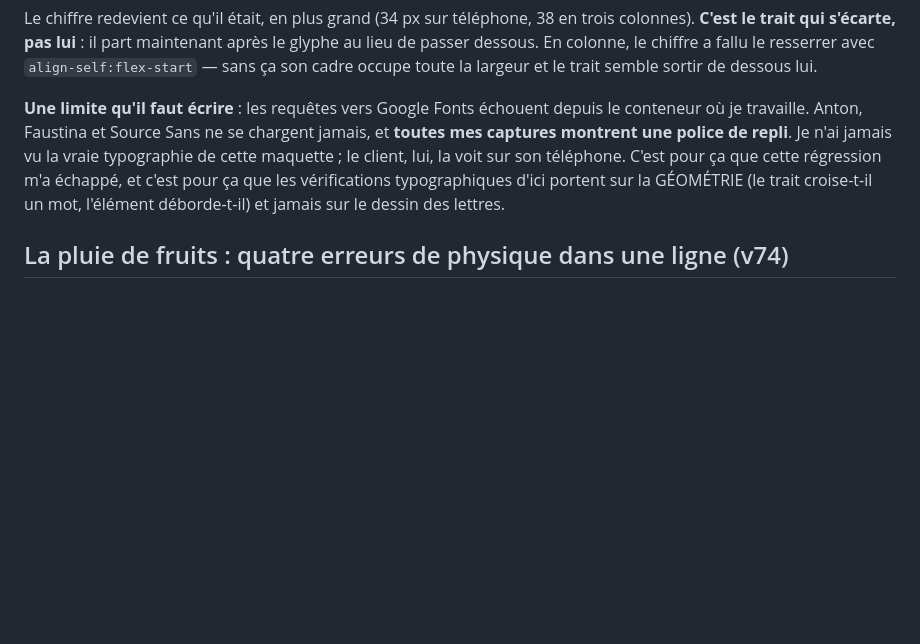
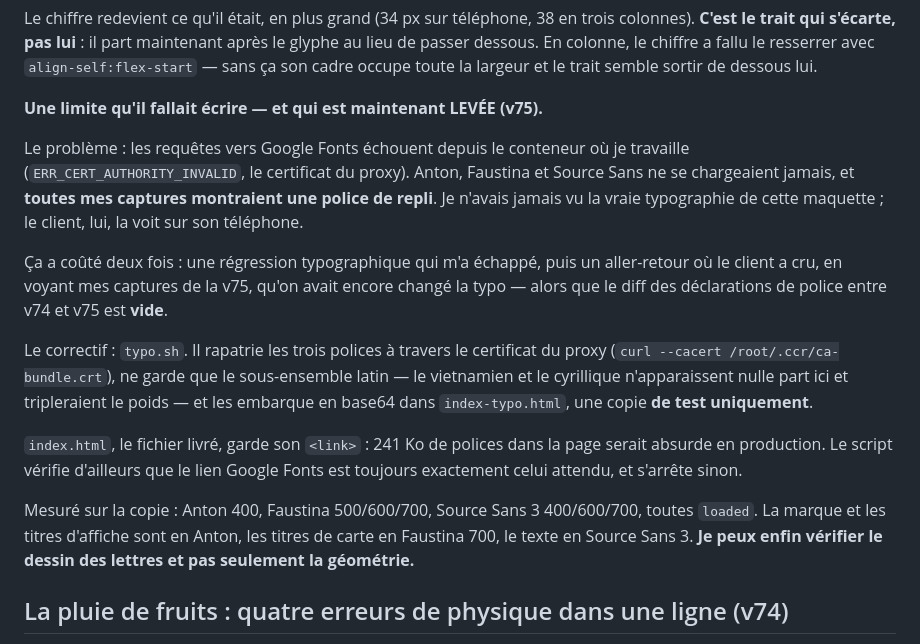
Before and after one commit to dumoulinjorisjd-stack/garden-sbh-maquette, a Markdown page: README.md, the part around the change. Rendered like a GitHub page; blank space fills up the shorter version.

Commit message:
Outil : voir enfin la vraie typographie depuis le conteneur
Les requêtes vers Google Fonts échouent ici (certificat du proxy), donc toutes
mes captures montraient une police de repli. Le client a cru en les voyant qu'on
avait encore changé la typo — alors que le diff des déclarations de police entre
v74 et v75 est vide.

typo.sh rapatrie les trois polices à travers le certificat du proxy, ne garde que
le sous-ensemble latin, et les embarque en base64 dans index-typo.html : une copie
de test uniquement. Le fichier livré garde son <link> — 241 Ko de polices dans la
page serait absurde en production, et le script s'arrête si ce lien a changé.

Aucune modification du site.

Co-Authored-By: Claude Opus 5 <noreply@anthropic.com>
Claude-Session: https://claude.ai/code/session_01VzVq83ZwnhYZZE1zJde6ok

```diff
--- a/README.md
+++ b/README.md
@@ -1567,13 +1567,33 @@ après le glyphe au lieu de passer dessous. En colonne, le chiffre a fallu le
 resserrer avec `align-self:flex-start` — sans ça son cadre occupe toute la largeur
 et le trait semble sortir de dessous lui.
 
-**Une limite qu'il faut écrire** : les requêtes vers Google Fonts échouent depuis
-le conteneur où je travaille. Anton, Faustina et Source Sans ne se chargent jamais,
-et **toutes mes captures montrent une police de repli**. Je n'ai jamais vu la vraie
-typographie de cette maquette ; le client, lui, la voit sur son téléphone. C'est
-pour ça que cette régression m'a échappé, et c'est pour ça que les vérifications
-typographiques d'ici portent sur la GÉOMÉTRIE (le trait croise-t-il un mot,
-l'élément déborde-t-il) et jamais sur le dessin des lettres.
+**Une limite qu'il fallait écrire — et qui est maintenant LEVÉE (v75).**
+
+Le problème : les requêtes vers Google Fonts échouent depuis le conteneur où je
+travaille (`ERR_CERT_AUTHORITY_INVALID`, le certificat du proxy). Anton, Faustina
+et Source Sans ne se chargeaient jamais, et **toutes mes captures montraient une
+police de repli**. Je n'avais jamais vu la vraie typographie de cette maquette ;
+le client, lui, la voit sur son téléphone.
+
+Ça a coûté deux fois : une régression typographique qui m'a échappé, puis un
+aller-retour où le client a cru, en voyant mes captures de la v75, qu'on avait
+encore changé la typo — alors que le diff des déclarations de police entre v74 et
+v75 est **vide**.
+
+Le correctif : `typo.sh`. Il rapatrie les trois polices à travers le certificat du
+proxy (`curl --cacert /root/.ccr/ca-bundle.crt`), ne garde que le sous-ensemble
+latin — le vietnamien et le cyrillique n'apparaissent nulle part ici et
+tripleraient le poids — et les embarque en base64 dans `index-typo.html`, une
+copie **de test uniquement**.
+
+`index.html`, le fichier livré, garde son `<link>` : 241 Ko de polices dans la
+page serait absurde en production. Le script vérifie d'ailleurs que le lien Google
+Fonts est toujours exactement celui attendu, et s'arrête sinon.
+
+Mesuré sur la copie : Anton 400, Faustina 500/600/700, Source Sans 3 400/600/700,
+toutes `loaded`. La marque et les titres d'affiche sont en Anton, les titres de
+carte en Faustina 700, le texte en Source Sans 3. **Je peux enfin vérifier le
+dessin des lettres et pas seulement la géométrie.**
 
 ## La pluie de fruits : quatre erreurs de physique dans une ligne (v74)
 
```
